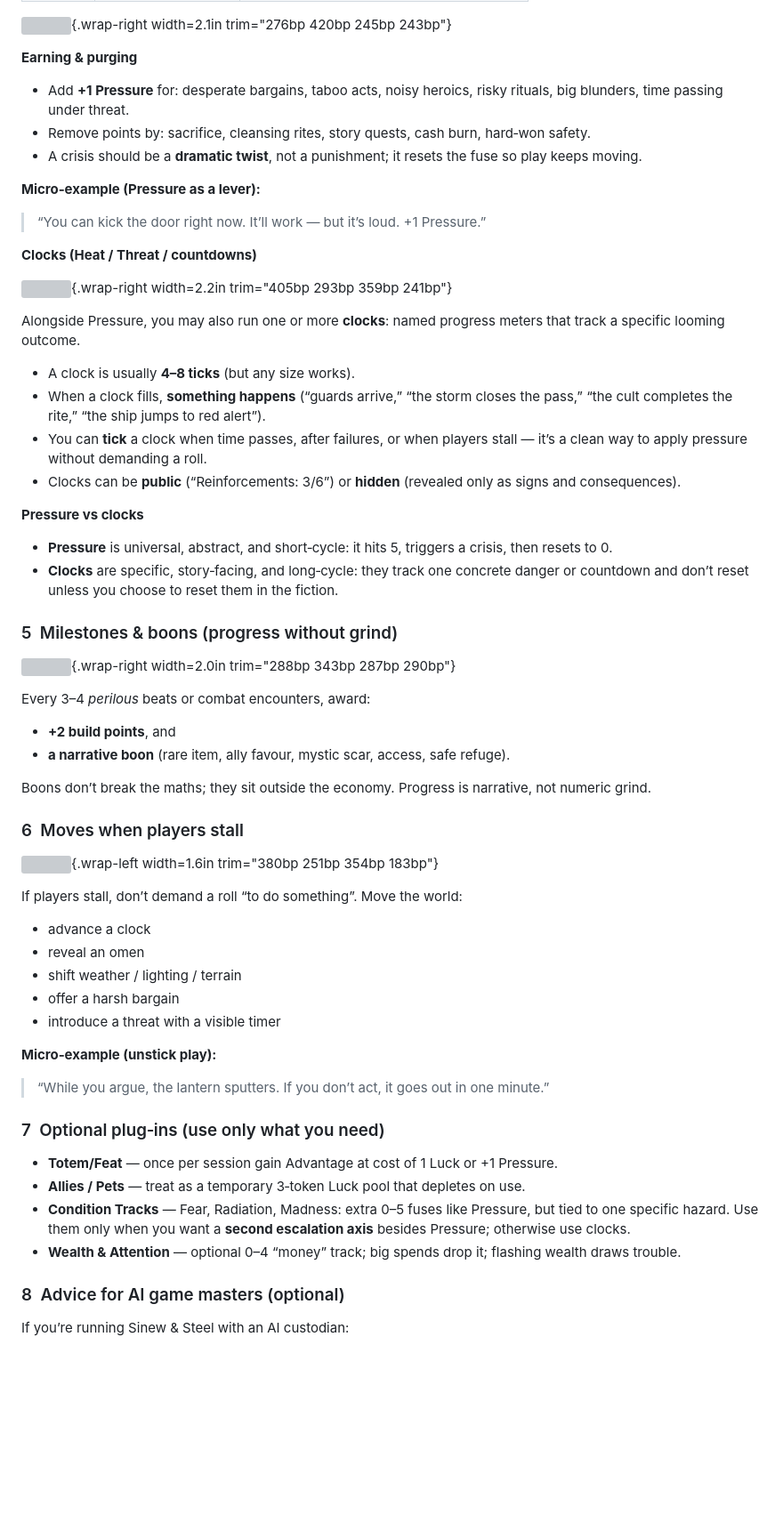
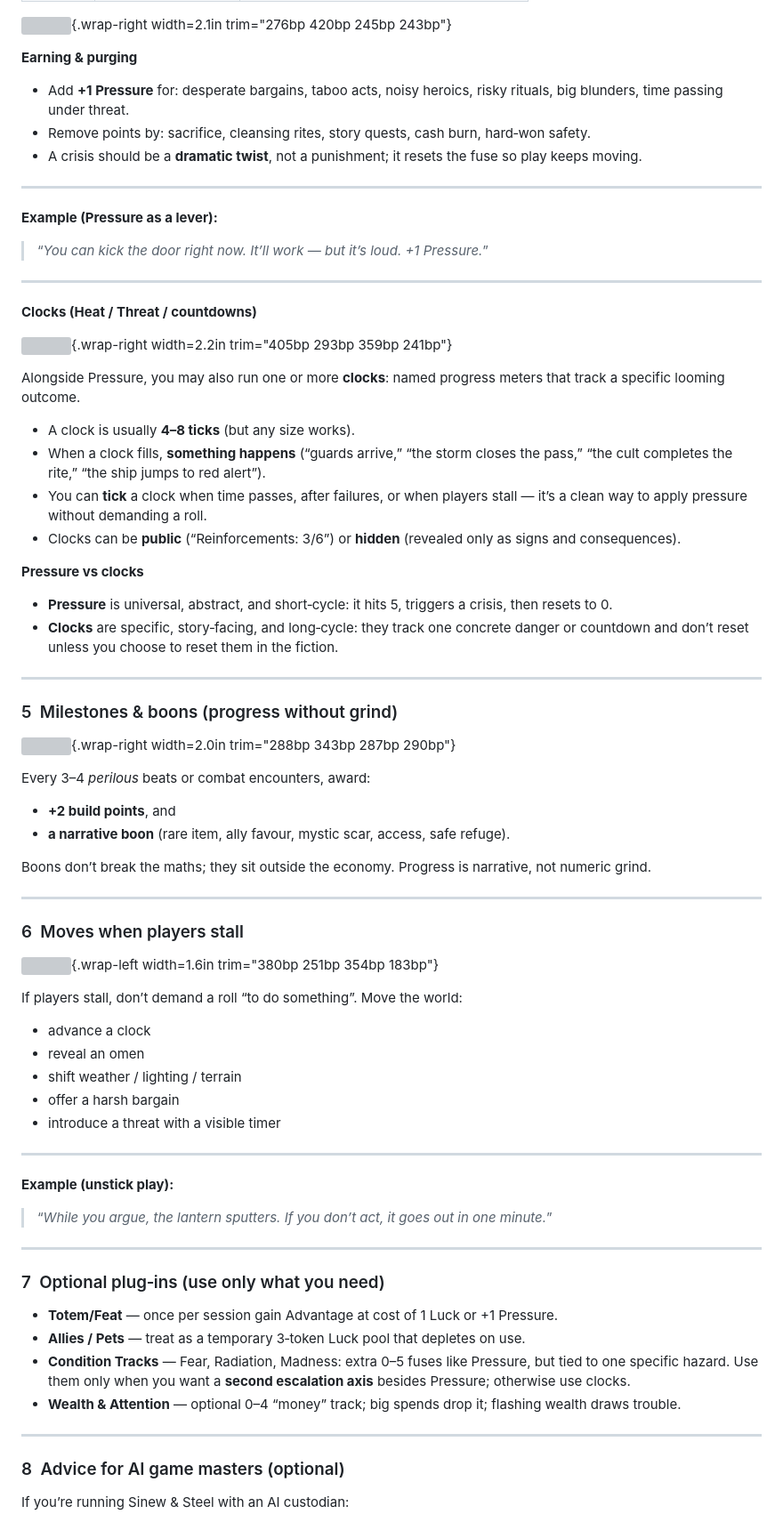
Before and after one commit to BWBrook/sinew-and-steel, a Markdown page: rules/core/custodians_almanac.md, the part around one of its changes. Shown at 89% size. Drawn GitHub-style; blank space fills up the shorter version; grey boxes are pictures that could not be loaded.

```diff
--- a/rules/core/custodians_almanac.md
+++ b/rules/core/custodians_almanac.md
@@ -62,13 +70,18 @@ A universal **0–5 fuse** shared by all skins. When it hits **5**, a crisis tri
 ![](../../assets/art/ss_pressure_fuse.png){.wrap-right width=2.1in trim="276bp 420bp 245bp 243bp"}
 
 **Earning & purging**
+
 - Add **+1 Pressure** for: desperate bargains, taboo acts, noisy heroics, risky rituals, big blunders, time passing under threat.
 - Remove points by: sacrifice, cleansing rites, story quests, cash burn, hard‑won safety.
 - A crisis should be a **dramatic twist**, not a punishment; it resets the fuse so play keeps moving.
 
-**Micro‑example (Pressure as a lever):**
+---
 
-> “You can kick the door right now. It’ll work — but it’s loud. +1 Pressure.”
+**Example (Pressure as a lever):**
+
+> “*You can kick the door right now. It’ll work — but it’s loud. +1 Pressure.*”
+
+---
 
 **Clocks (Heat / Threat / countdowns)**
 
@@ -82,18 +95,24 @@ Alongside Pressure, you may also run one or more **clocks**: named progress mete
 - Clocks can be **public** (“Reinforcements: 3/6”) or **hidden** (revealed only as signs and consequences).
 
 **Pressure vs clocks**
+
 - **Pressure** is universal, abstract, and short‑cycle: it hits 5, triggers a crisis, then resets to 0.
 - **Clocks** are specific, story‑facing, and long‑cycle: they track one concrete danger or countdown and don’t reset unless you choose to reset them in the fiction.
+
+---
 
 ### 5 Milestones & boons (progress without grind)
 
 ![](../../assets/art/ss_milestone_bonus.png){.wrap-right width=2.0in trim="288bp 343bp 287bp 290bp"}
 
 Every 3–4 *perilous* beats or combat encounters, award:
+
 - **+2 build points**, and
 - **a narrative boon** (rare item, ally favour, mystic scar, access, safe refuge).
 
 Boons don’t break the maths; they sit outside the economy. Progress is narrative, not numeric grind.
+
+---
 
 ### 6 Moves when players stall
 
@@ -107,15 +126,21 @@ If players stall, don’t demand a roll “to do something”. Move the world:
 - offer a harsh bargain
 - introduce a threat with a visible timer
 
-**Micro‑example (unstick play):**
+---
 
-> “While you argue, the lantern sputters. If you don’t act, it goes out in one minute.”
+**Example (unstick play):**
+
+> “*While you argue, the lantern sputters. If you don’t act, it goes out in one minute.*”
+
+---
 
 ### 7 Optional plug‑ins (use only what you need)
 - **Totem/Feat** — once per session gain Advantage at cost of 1 Luck or +1 Pressure.
 - **Allies / Pets** — treat as a temporary 3‑token Luck pool that depletes on use.
 - **Condition Tracks** — Fear, Radiation, Madness: extra 0–5 fuses like Pressure, but tied to one specific hazard. Use them only when you want a **second escalation axis** besides Pressure; otherwise use clocks.
 - **Wealth & Attention** — optional 0–4 “money” track; big spends drop it; flashing wealth draws trouble.
+
+---
 
 ### 8 Advice for AI game masters (optional)
 If you’re running Sinew & Steel with an AI custodian:
```
Also changed, not shown: other parts of rules/core/custodians_almanac.md (+22 -4 lines), rules/core/adventurers_manual.md (+23 -16 lines).
